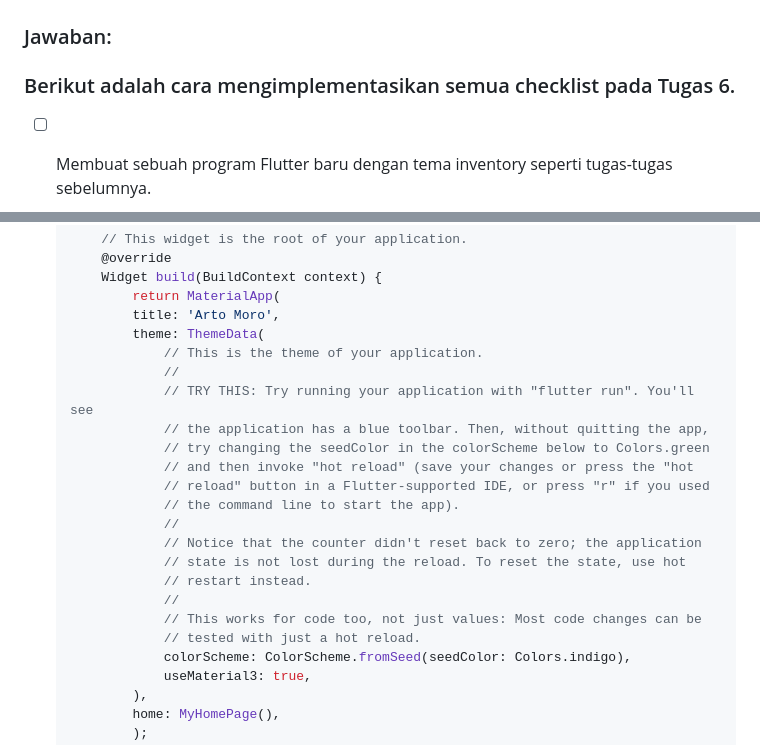
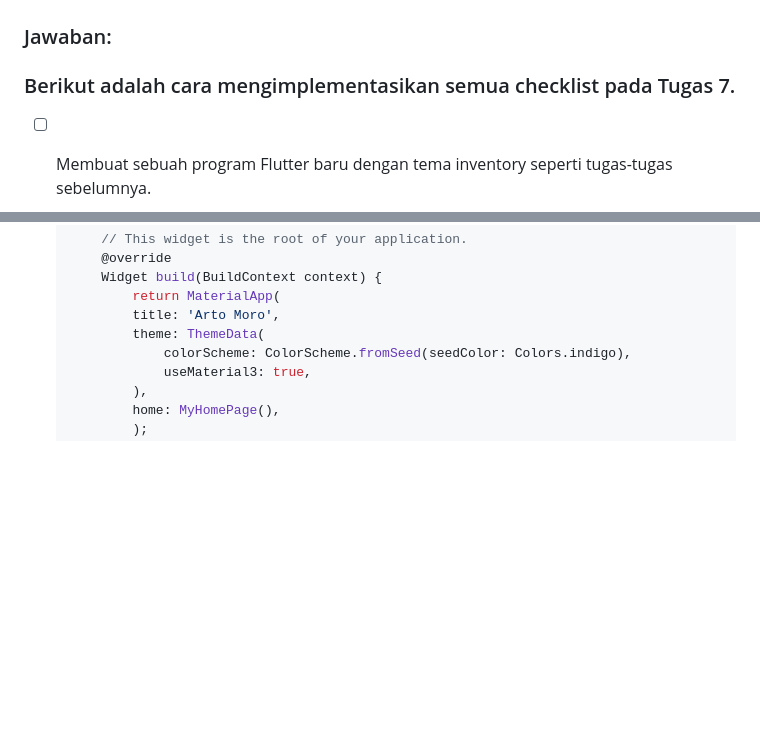
Before and after one commit to rakbidb/arto-moro-mobile, a Markdown page: README.md, 2 parts joined by grey strips. GitHub-like rendering; blank space fills up the shorter version.

Commit message:
README.md - fix typo and remove comments

````diff
--- a/README.md
+++ b/README.md
@@ -40,7 +40,7 @@
 
 ## 3. Jelaskan bagaimana cara kamu mengimplementasikan checklist di atas secara step-by-step (bukan hanya sekadar mengikuti tutorial)
 ### Jawaban:
-### Berikut adalah cara mengimplementasikan semua checklist pada Tugas 6.
+### Berikut adalah cara mengimplementasikan semua checklist pada Tugas 7.
 - [ ] Membuat sebuah program Flutter baru dengan tema inventory seperti tugas-tugas sebelumnya.
     - Menjalankan command berikut pada cmd:
     ```bash
@@ -68,21 +68,6 @@
             return MaterialApp(
             title: 'Arto Moro',
             theme: ThemeData(
-                // This is the theme of your application.
-                //
-                // TRY THIS: Try running your application with "flutter run". You'll see
-                // the application has a blue toolbar. Then, without quitting the app,
-                // try changing the seedColor in the colorScheme below to Colors.green
-                // and then invoke "hot reload" (save your changes or press the "hot
-                // reload" button in a Flutter-supported IDE, or press "r" if you used
-                // the command line to start the app).
-                //
-                // Notice that the counter didn't reset back to zero; the application
-                // state is not lost during the reload. To reset the state, use hot
-                // restart instead.
-                //
-                // This works for code too, not just values: Most code changes can be
-                // tested with just a hot reload.
                 colorScheme: ColorScheme.fromSeed(seedColor: Colors.indigo),
                 useMaterial3: true,
             ),
````
